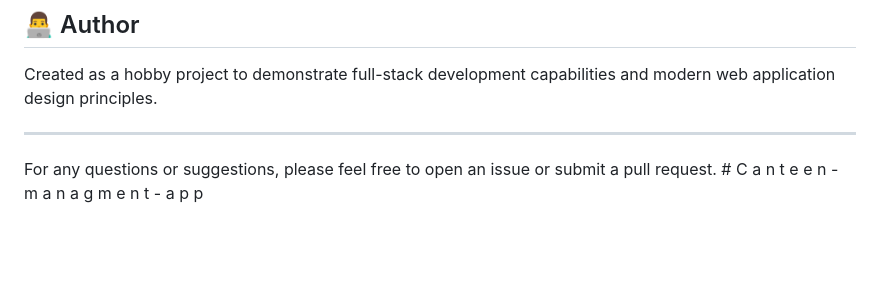
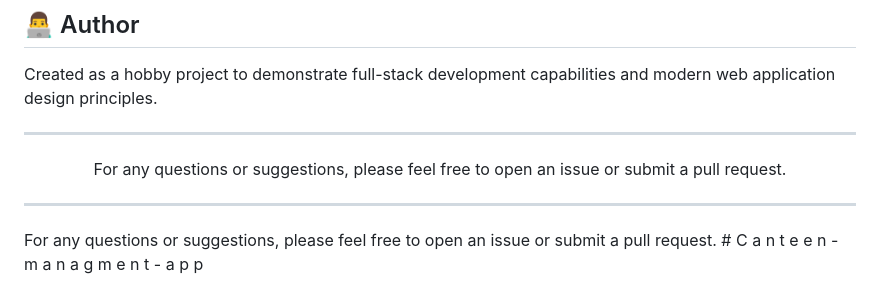
Before and after one commit to Sayanandh/Canteen-managment-app, a Markdown page: README.md, the part around the change printed below. Drawn GitHub-style; blank space fills up the shorter version.

```diff
--- a/README.md
+++ b/README.md
@@ -158,4 +249,12 @@ This project is open source and available under the MIT License.
 Created as a hobby project to demonstrate full-stack development capabilities and modern web application design principles.
+
+</div>
+
+---
+
+<div align="center">
+  <p>For any questions or suggestions, please feel free to open an issue or submit a pull request.</p>
+</div>
 
 ---
 
```
Also changed, not shown: other parts of README.md (+141 -50 lines).
